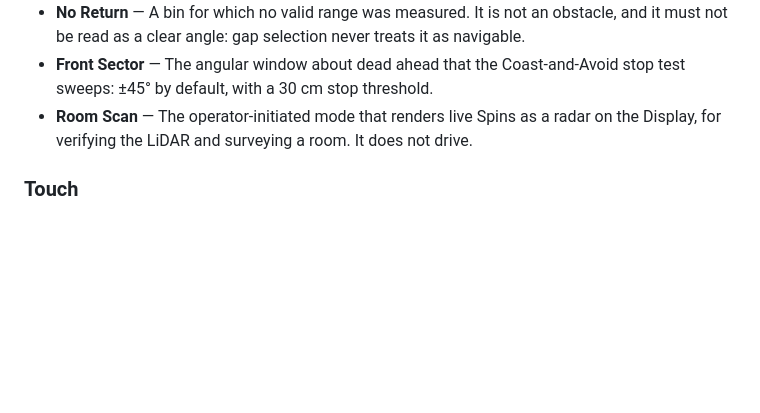
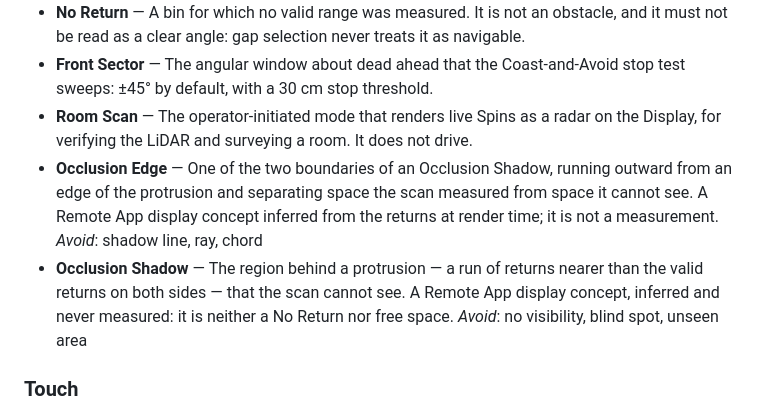
Before and after one commit to 1-rafael-1/explorer-robot, a Markdown page: CONTEXT.md, the part around the change. GitHub-like rendering; blank space fills up the shorter version.

Commit message:
docs: define Occlusion Shadow and record ADR-0046

```diff
--- a/CONTEXT.md
+++ b/CONTEXT.md
@@ -42,6 +42,10 @@
 - **No Return** — A bin for which no valid range was measured. It is not an obstacle, and it must not be read as a clear angle: gap selection never treats it as navigable.
 - **Front Sector** — The angular window about dead ahead that the Coast-and-Avoid stop test sweeps: ±45° by default, with a 30 cm stop threshold.
 - **Room Scan** — The operator-initiated mode that renders live Spins as a radar on the Display, for verifying the LiDAR and surveying a room. It does not drive.
+- **Occlusion Edge** — One of the two boundaries of an Occlusion Shadow, running outward from an edge of the protrusion and separating space the scan measured from space it cannot see. A Remote App display concept inferred from the returns at render time; it is not a measurement.
+  _Avoid_: shadow line, ray, chord
+- **Occlusion Shadow** — The region behind a protrusion — a run of returns nearer than the valid returns on both sides — that the scan cannot see. A Remote App display concept, inferred and never measured: it is neither a No Return nor free space.
+  _Avoid_: no visibility, blind spot, unseen area
 
 ### Touch
 
```
Also changed, not shown: docs/adr/0046-occlusion-shadow-is-inferred-for-display.md (added, +62 -0 lines).
